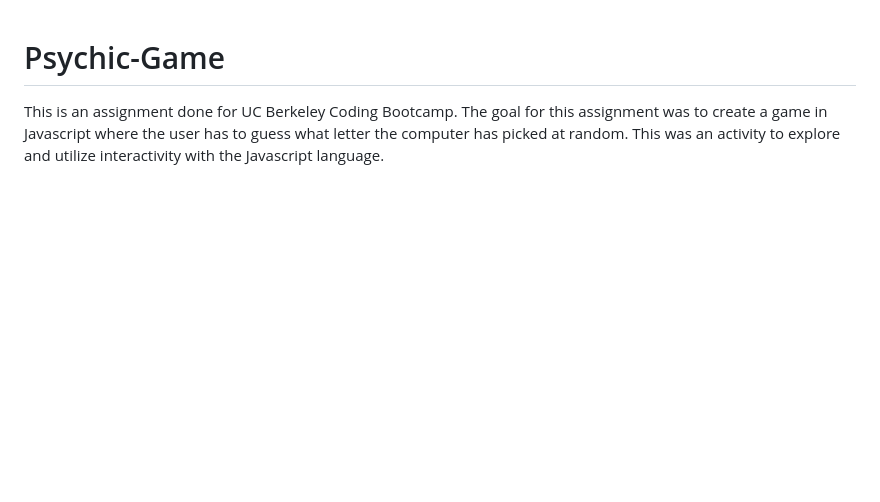
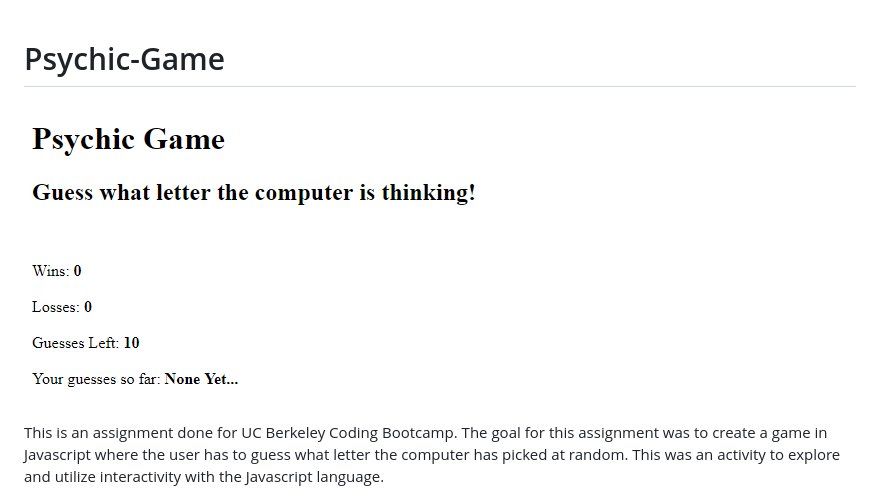
Before and after one commit to BAANG/Psychic-Game, a Markdown page: README.md, the part around the change printed below. GitHub-like rendering; pictures changed too: assets/images/screenshot.PNG (added); blank space fills up the shorter version.

Commit message:
Replace placehold with screenshot of webpage

```diff
--- a/README.md
+++ b/README.md
@@ -1,4 +1,5 @@
 # Psychic-Game
+<img src="assets/images/screenshot.PNG" alt="Screenshot of Webpage">
 
 This is an assignment done for UC Berkeley Coding Bootcamp. The goal for this assignment was to create a game in Javascript where the user has to guess what letter the computer has picked at random. This was an activity to explore and utilize interactivity with the Javascript language.
 
```
Also changed, not shown: other parts of README.md (+0 -2 lines).
